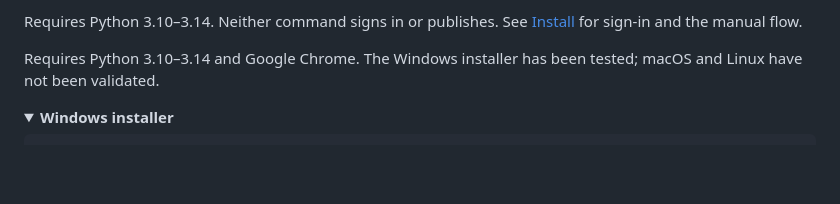
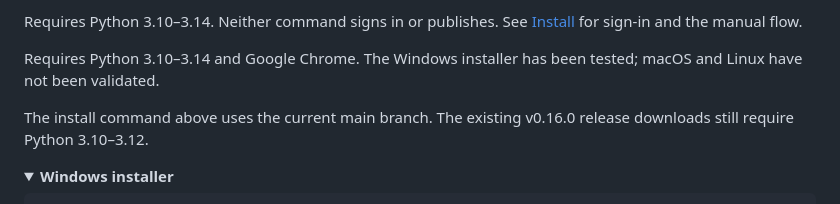
Before and after one commit to whitecarp/publishops-crosscast, a Markdown page: docs/GUIDE_EN.md, the part around the change. Drawn GitHub-style; folded sections open; blank space fills up the shorter version.

Commit message:
Distinguish main installation from existing release runtime limits

```diff
--- a/docs/GUIDE_EN.md
+++ b/docs/GUIDE_EN.md
@@ -238,6 +238,8 @@ Requires Python 3.10–3.14. Neither command signs in or publishes. See [Install
 
 Requires Python 3.10–3.14 and Google Chrome. The Windows installer has been tested; macOS and Linux have not been validated.
 
+The install command above uses the current main branch. The existing v0.16.0 release downloads still require Python 3.10–3.12.
+
 <details>
 <summary><b>Windows installer</b></summary>
 
```
Also changed, not shown: docs/GUIDE.md (+2 -0 lines), docs/GUIDE_ZH_TW.md (+2 -0 lines).
